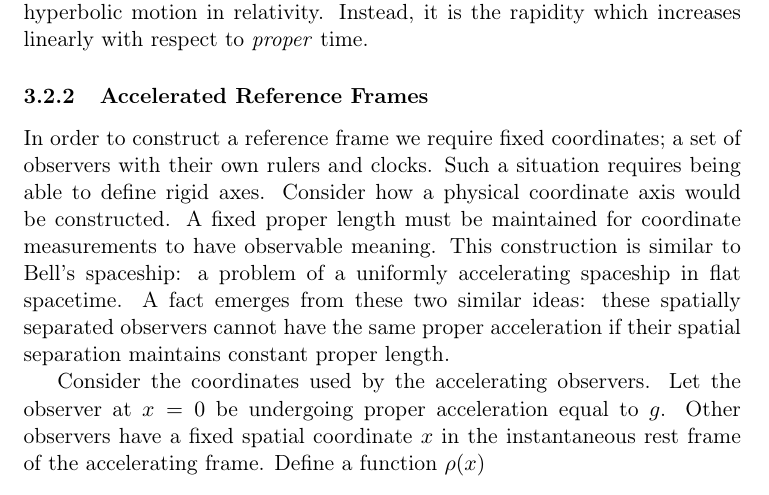
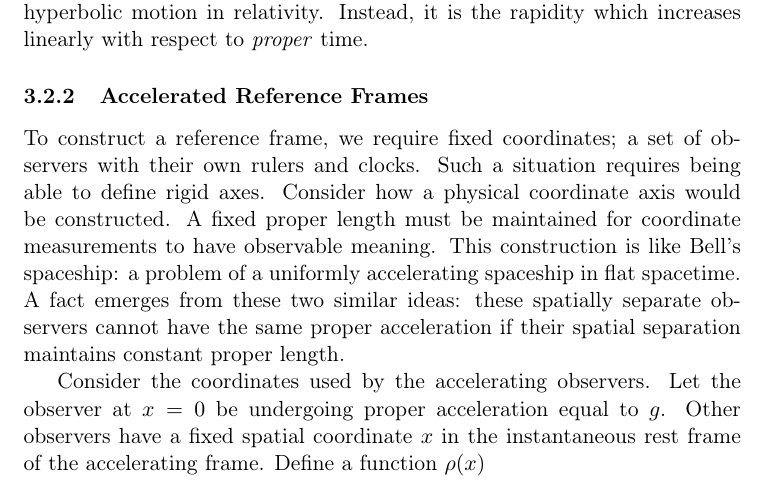
Before and after one commit to Eharriman/physics-problems, a LaTeX document (tex/problem_002_Acceleration_vs_Curvature.tex): part of page 13 of 33, cut so that both start at the same text. Compiled offline with pdfLaTeX.

Commit message:
edit up to 4

```diff
--- a/tex/problem_002_Acceleration_vs_Curvature.tex
+++ b/tex/problem_002_Acceleration_vs_Curvature.tex
@@ -574,7 +574,7 @@ For constant proper acceleration the rapidity as a function of proper time is
 
 \subsubsection{Accelerated Reference Frames}
 
-In order to construct a reference frame we require fixed coordinates; a set of observers with their own rulers and clocks. Such a situation requires being able to define rigid axes. Consider how a physical coordinate axis would be constructed. A fixed proper length must be maintained for coordinate measurements to have observable meaning. This construction is similar to Bell's spaceship: a problem of a uniformly accelerating spaceship in flat spacetime. A fact emerges from these two similar ideas: these spatially separated observers cannot have the same proper acceleration if their spatial separation maintains constant proper length.
+To construct a reference frame, we require fixed coordinates; a set of observers with their own rulers and clocks. Such a situation requires being able to define rigid axes. Consider how a physical coordinate axis would be constructed. A fixed proper length must be maintained for coordinate measurements to have observable meaning. This construction is like Bell's spaceship: a problem of a uniformly accelerating spaceship in flat spacetime. A fact emerges from these two similar ideas: these spatially separate observers cannot have the same proper acceleration if their spatial separation maintains constant proper length.
 
 Consider the coordinates used by the accelerating observers. Let the observer at $x=0$ be undergoing proper acceleration equal to $g$. Other observers have a fixed spatial coordinate $x$ in the instantaneous rest frame of the accelerating frame. Define a function $\rho (x)$
 
```
